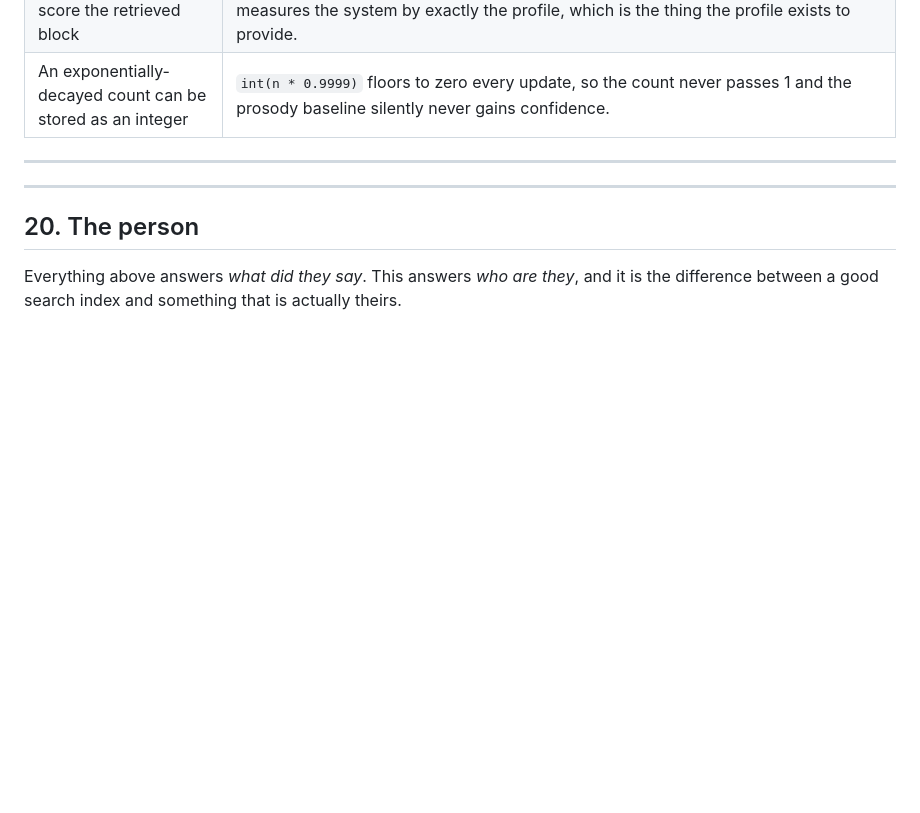
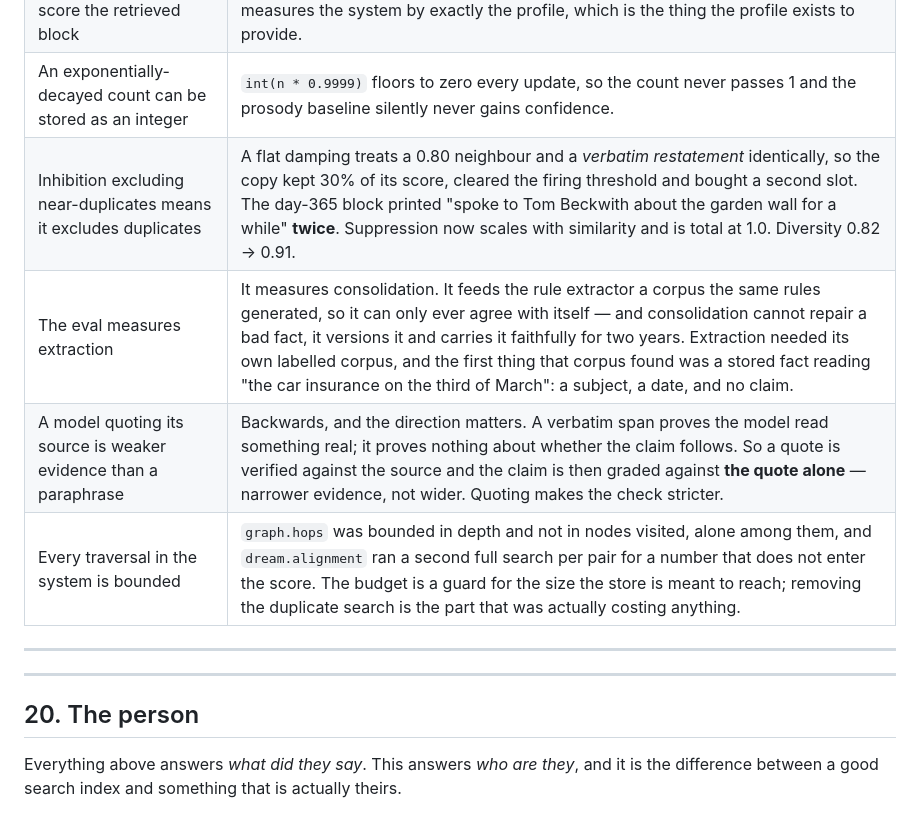
Before and after one commit to SoumilBhandari/you2, a Markdown page: docs/brain.md, the part around one of its changes. GitHub-like rendering; blank space fills up the shorter version.

```diff
--- a/docs/brain.md
+++ b/docs/brain.md
@@ -1164,6 +1167,10 @@ These came out of the implementation and the eval harness rather than from readi
 | A deterministic fake can stand in for the model everywhere | Not for judging analogies. Returning `useful=true` unconditionally manufactured 78 meaningless bridges over a simulated year, which then polluted every measurement taken against them. The fake now declines, and the harness reports bridging as *untested* — which is the true statement. |
 | The harness should score the retrieved block | The model is given the nightly profile **plus** the block. Scoring the block alone under-measures the system by exactly the profile, which is the thing the profile exists to provide. |
 | An exponentially-decayed count can be stored as an integer | `int(n * 0.9999)` floors to zero every update, so the count never passes 1 and the prosody baseline silently never gains confidence. |
+| Inhibition excluding near-duplicates means it excludes duplicates | A flat damping treats a 0.80 neighbour and a *verbatim restatement* identically, so the copy kept 30% of its score, cleared the firing threshold and bought a second slot. The day-365 block printed "spoke to Tom Beckwith about the garden wall for a while" **twice**. Suppression now scales with similarity and is total at 1.0. Diversity 0.82 → 0.91. |
+| The eval measures extraction | It measures consolidation. It feeds the rule extractor a corpus the same rules generated, so it can only ever agree with itself — and consolidation cannot repair a bad fact, it versions it and carries it faithfully for two years. Extraction needed its own labelled corpus, and the first thing that corpus found was a stored fact reading "the car insurance on the third of March": a subject, a date, and no claim. |
+| A model quoting its source is weaker evidence than a paraphrase | Backwards, and the direction matters. A verbatim span proves the model read something real; it proves nothing about whether the claim follows. So a quote is verified against the source and the claim is then graded against **the quote alone** — narrower evidence, not wider. Quoting makes the check stricter. |
+| Every traversal in the system is bounded | `graph.hops` was bounded in depth and not in nodes visited, alone among them, and `dream.alignment` ran a second full search per pair for a number that does not enter the score. The budget is a guard for the size the store is meant to reach; removing the duplicate search is the part that was actually costing anything. |
 
 ---
 
```
Also changed, not shown: other parts of docs/brain.md (+25 -22 lines).
